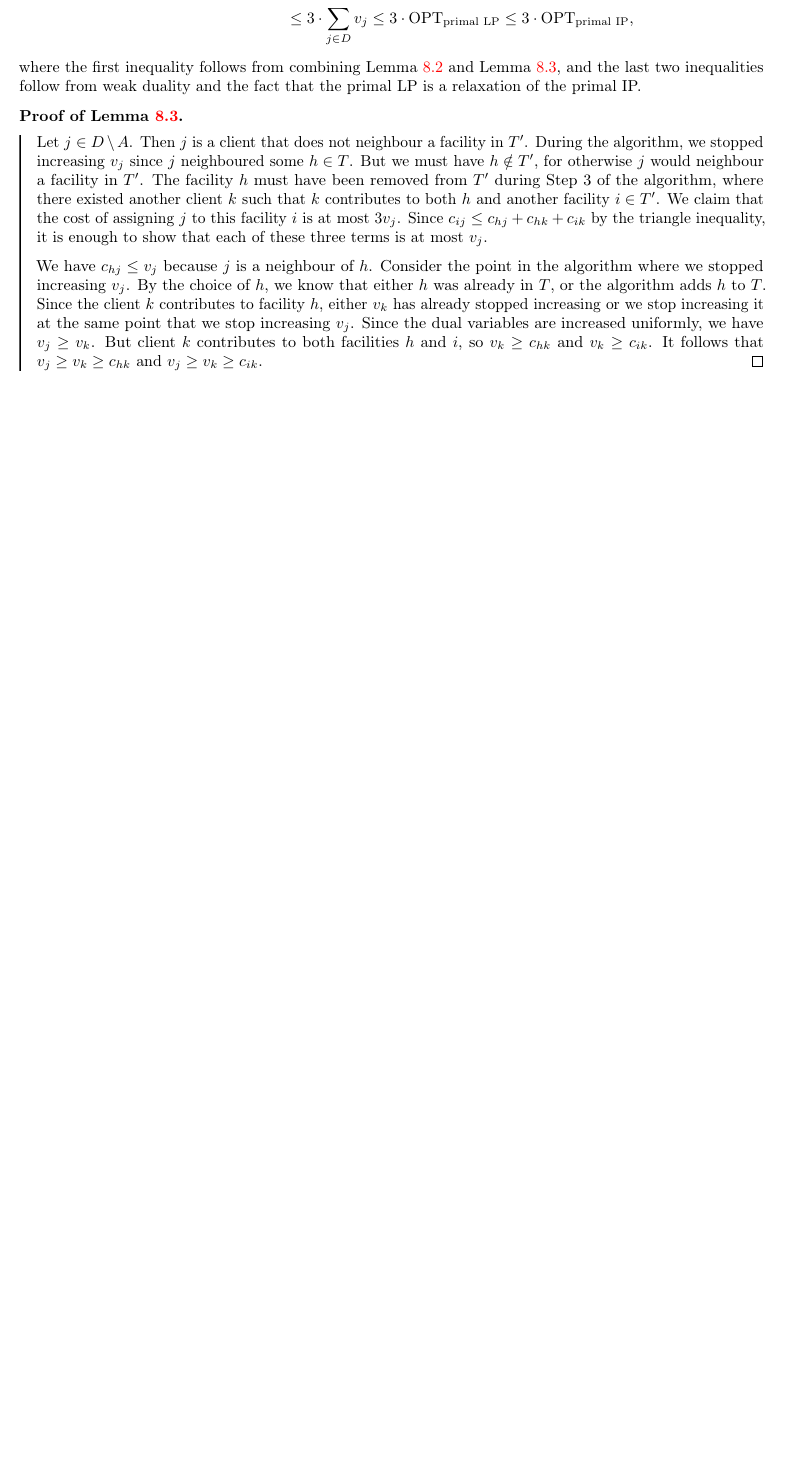
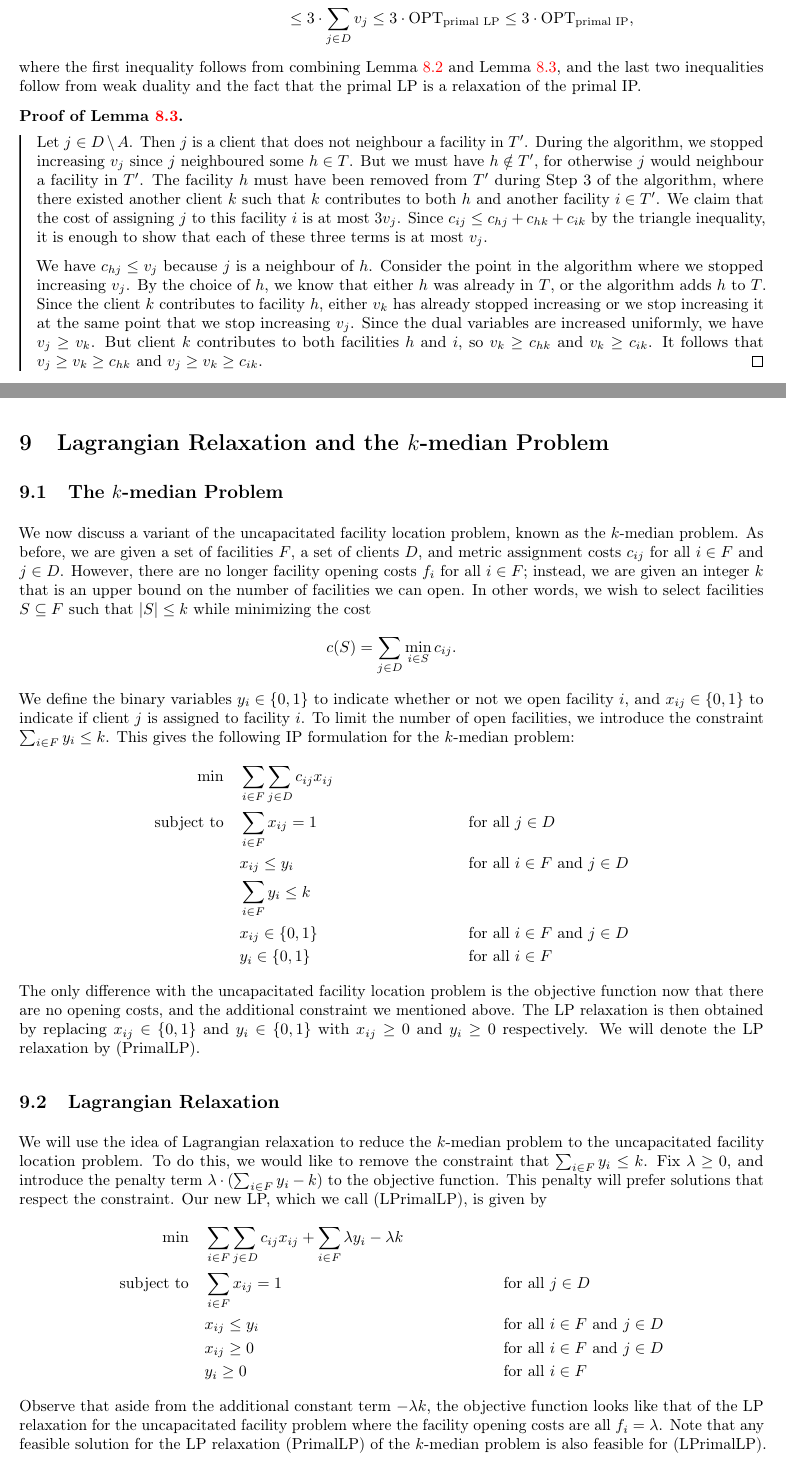
Before and after one commit to mltlee/Course-Notes, a LaTeX document (1231 - Winter 2023/CO 353 - Computational Discrete Optimization/co353.tex, which reads 1231 - Winter 2023/CO 353 - Computational Discrete Optimization/353chap09.tex): part of page 42 of 42 before the commit and two parts of pages 42 and 43 of 44 after it, the two joined at a grey line, cut so that both start at the same text, the shorter picture padded with empty space. Compiled offline with pdfLaTeX.

Commit message:
Start off last CO 353 section

```diff
--- /dev/null
+++ b/1231 - Winter 2023/CO 353 - Computational Discrete Optimization/353chap09.tex
@@ -0,0 +1,57 @@
+\section{Lagrangian Relaxation and the $k$-median Problem} \label{sec:9}
+
+\subsection{The $k$-median Problem} \label{subsec:9.1}
+We now discuss a variant of the uncapacitated facility location problem,
+known as the $k$-median problem. As before, we are given a set of
+facilities $F$, a set of clients $D$, and metric assignment costs $c_{ij}$
+for all $i \in F$ and $j \in D$. However, there are no longer
+facility opening costs $f_i$ for all $i \in F$; instead, we are given an integer $k$
+that is an upper bound on the number of facilities we can open.
+In other words, we wish to select facilities $S \subseteq F$
+such that $|S| \leq k$ while minimizing the cost
+\[ c(S) = \sum_{j\in D} \min_{i\in S} c_{ij}. \]
+We define the binary variables $y_i \in \{0, 1\}$ to indicate whether or
+not we open facility $i$, and $x_{ij} \in \{0, 1\}$ to indicate if
+client $j$ is assigned to facility $i$. To limit the number of open facilities,
+we introduce the constraint $\sum_{i\in F} y_i \leq k$. This gives the
+following IP formulation for the $k$-median problem:
+\begin{align*}
+    \min\quad & \sum_{i\in F} \sum_{j\in D} c_{ij} x_{ij} \\
+    \text{subject to}\quad & \sum_{i\in F} x_{ij} = 1
+    && \text{for all $j \in D$} \\
+    & x_{ij} \leq y_i && \text{for all $i \in F$ and $j \in D$} \\
+    & \sum_{i\in F} y_i \leq k \\
+    & x_{ij} \in \{0, 1\} && \text{for all $i \in F$ and $j \in D$} \\
+    & y_i \in \{0, 1\} && \text{for all $i \in F$}
+\end{align*}
+The only difference with the uncapacitated facility location problem
+is the objective function now that there are no opening costs,
+and the additional constraint we mentioned above. The LP relaxation is then
+obtained by replacing $x_{ij} \in \{0, 1\}$ and $y_i \in \{0, 1\}$
+with $x_{ij} \geq 0$ and $y_i \geq 0$ respectively. We will denote the
+LP relaxation by (PrimalLP).
+
+\subsection{Lagrangian Relaxation} \label{subsec:9.2}
+We will use the idea of Lagrangian relaxation to reduce the $k$-median
+problem to the uncapacitated facility location problem. To do this,
+we would like to remove the constraint that $\sum_{i\in F} y_i \leq k$.
+Fix $\lambda \geq 0$, and introduce the penalty term $\lambda \cdot (\sum_{i\in F} y_i - k)$
+to the objective function. This penalty will prefer solutions that
+respect the constraint. Our new LP, which we call (LPrimalLP), is given by
+\begin{align*}
+    \min\quad & \sum_{i\in F} \sum_{j\in D} c_{ij} x_{ij} + \sum_{i\in F} \lambda y_i - \lambda k \\
+    \text{subject to}\quad & \sum_{i\in F} x_{ij} = 1
+    && \text{for all $j \in D$} \\
+    & x_{ij} \leq y_i && \text{for all $i \in F$ and $j \in D$} \\
+    & x_{ij} \geq 0 && \text{for all $i \in F$ and $j \in D$} \\
+    & y_i \geq 0 && \text{for all $i \in F$}
+\end{align*}
+Observe that aside from the additional constant term $-\lambda k$, the objective
+function looks like that of the LP relaxation for the uncapacitated
+facility problem where the facility opening costs are all $f_i = \lambda$.
+Note that any feasible solution for the LP relaxation (PrimalLP) of the $k$-median
+problem is also feasible for (LPrimalLP). Moreover, any feasible
+solution for (PrimalLP) has lower objective value in (LPrimalLP)
+than (PrimalLP) since $\sum_{i\in F} y_i - k \leq 0$. Therefore, we find that
+\[ \text{OPT}_{\text{PrimalIP}} \geq \text{OPT}_{\text{PrimalLP}} \geq
+\text{OPT}_{\text{LPrimalLP}}. \]
@@ -0,0 +63,2 @@
+    & v_j - w_{ij} \leq c_{ij} && \text{for all $i \in F$ and $j \in D$} \\
+    & w_{ij} \geq 0 && \text{for all $i \in F$ and $j \in D$}
```
Also changed, not shown: 1231 - Winter 2023/CO 353 - Computational Discrete Optimization/co353.tex (+1 -0 lines), 1231 - Winter 2023/CO 353 - Computational Discrete Optimization/co353.pdf, 1231 - Winter 2023/CO 353 - Computational Discrete Optimization/353chap09.tex (10 more changed lines).
